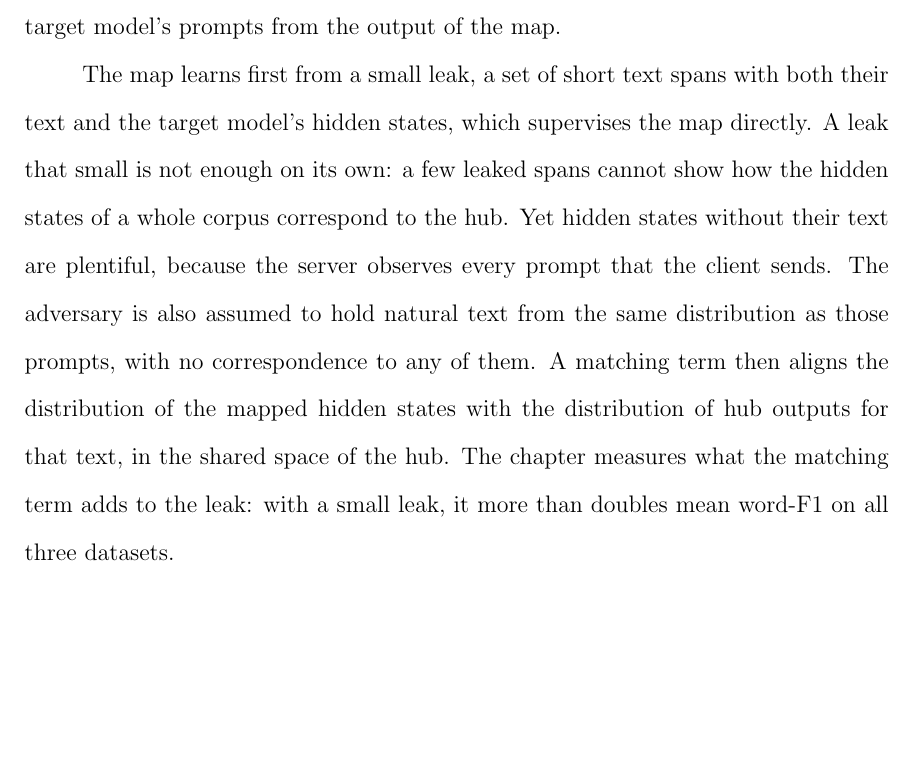
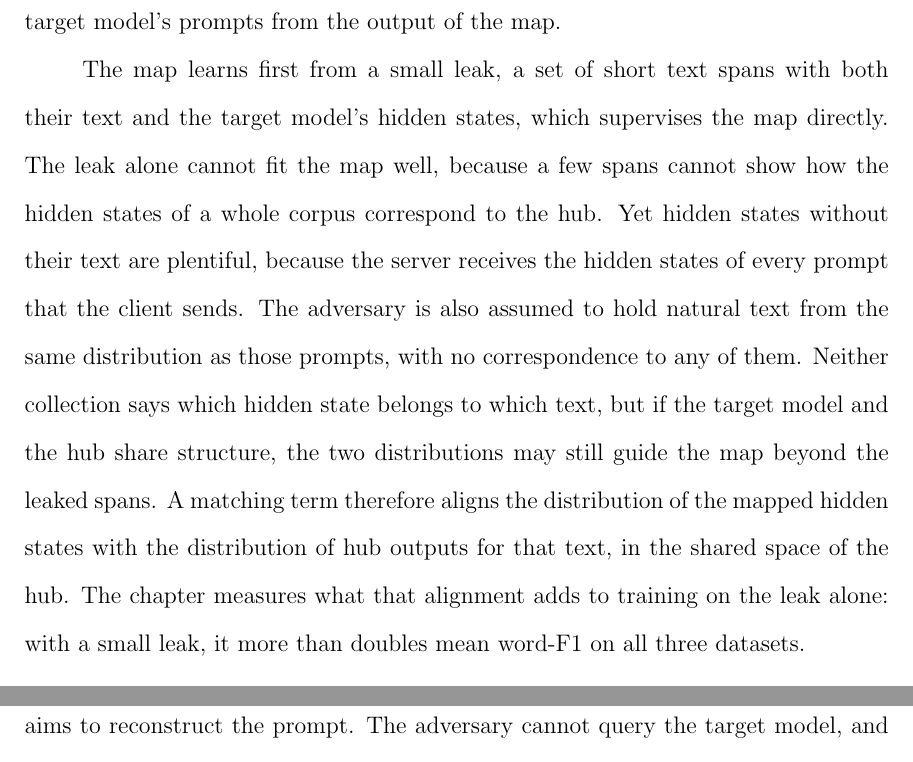
Before and after one commit to pdang468/writing_proposal_dec26, a LaTeX thesis (main.tex, which reads chapters/ch4_weak_supervised_attack/s0_opening.tex): part of page 38 of 65 before the commit and two parts of pages 38 and 39 of 65 after it, the two joined at a grey line, cut so that both start at the same text, the shorter picture padded with empty space. Compiled offline with pdfLaTeX.

Commit message:
ch4 opening: second paragraph merged from two drafts

```diff
--- a/chapters/ch4_weak_supervised_attack/s0_opening.tex
+++ b/chapters/ch4_weak_supervised_attack/s0_opening.tex
@@ -4,8 +4,9 @@ This chapter connects that target model to the frozen hub through an affine map.
 The frozen projectors and decoders of the hub then reconstruct the target model's prompts from the output of the map.
 
 The map learns first from a small leak, a set of short text spans with both their text and the target model's hidden states, which supervises the map directly.
-A leak that small is not enough on its own: a few leaked spans cannot show how the hidden states of a whole corpus correspond to the hub.
-Yet hidden states without their text are plentiful, because the server observes every prompt that the client sends.
+The leak alone cannot fit the map well, because a few spans cannot show how the hidden states of a whole corpus correspond to the hub.
+Yet hidden states without their text are plentiful, because the server receives the hidden states of every prompt that the client sends.
 The adversary is also assumed to hold natural text from the same distribution as those prompts, with no correspondence to any of them.
-A matching term then aligns the distribution of the mapped hidden states with the distribution of hub outputs for that text, in the shared space of the hub.
-The chapter measures what the matching term adds to the leak: with a small leak, it more than doubles mean word-F1 on all three datasets.
+Neither collection says which hidden state belongs to which text, but if the target model and the hub share structure, the two distributions may still guide the map beyond the leaked spans.
+A matching term therefore aligns the distribution of the mapped hidden states with the distribution of hub outputs for that text, in the shared space of the hub.
+The chapter measures what that alignment adds to training on the leak alone: with a small leak, it more than doubles mean word-F1 on all three datasets.
```
